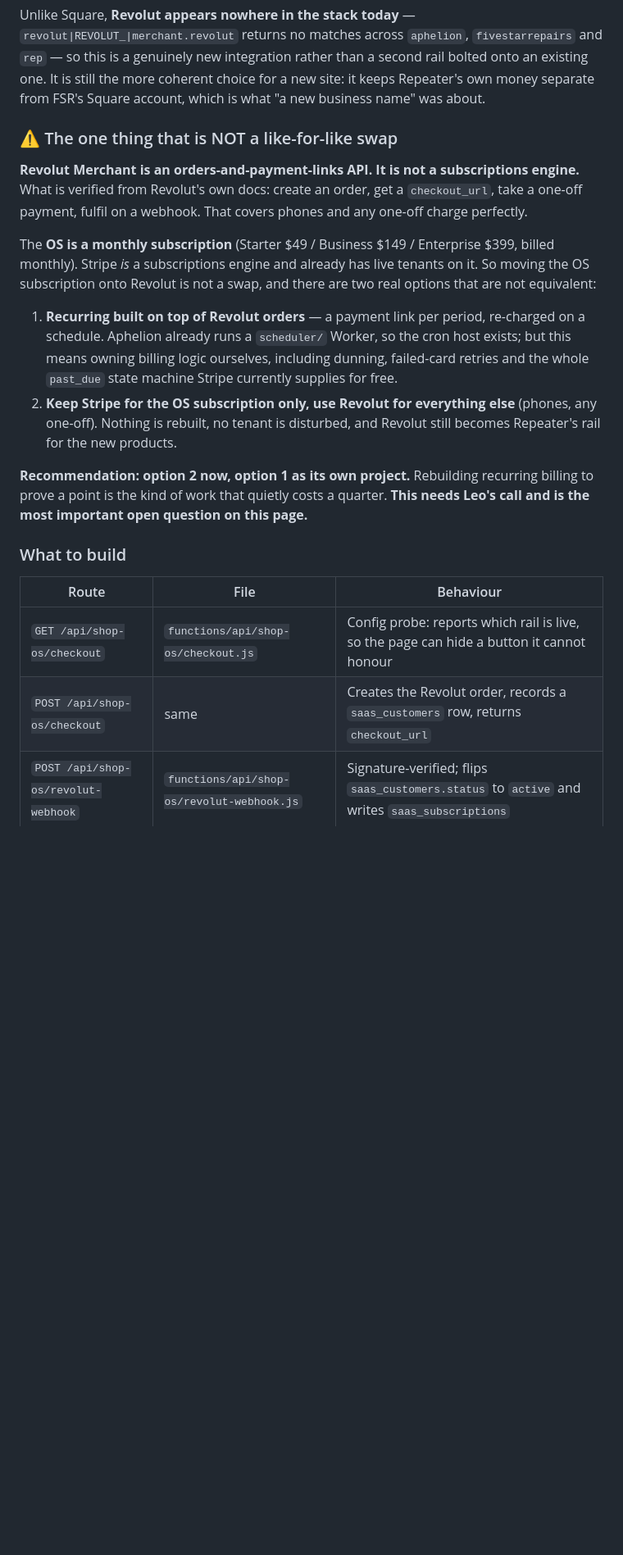
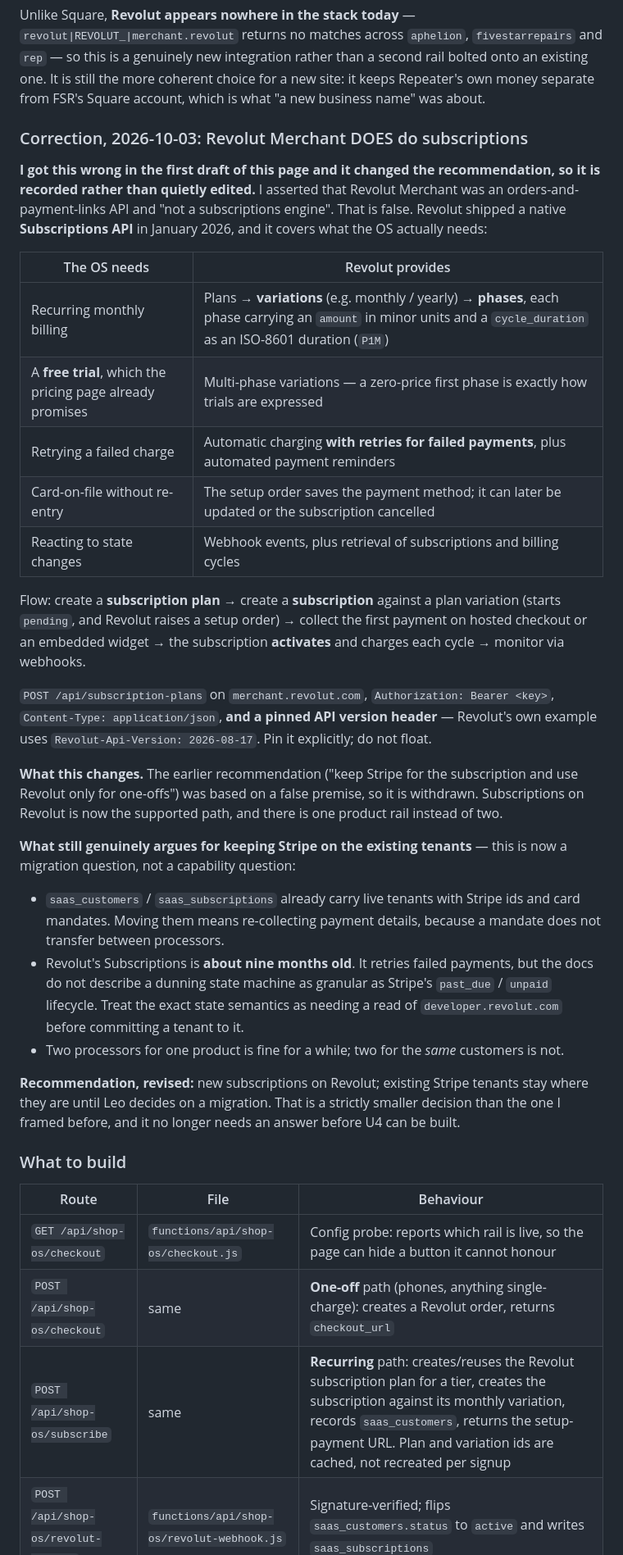
Before and after one commit to leonlangkau/rep, a Markdown page: docs/PLAN-repeater-umbrella.md, the part around one of its changes. Shown at 82% size. GitHub-like rendering; blank space fills up the shorter version.

Commit message:
docs: correct the Revolut claim - Merchant does have a Subscriptions API
I asserted that Revolut Merchant is 'not a subscriptions engine' and recommended keeping Stripe for the OS subscription. That was wrong, and Leo was right to challenge it. Revolut shipped a native Subscriptions API in January 2026: plans -> variations -> phases, where each phase carries an amount in minor units and a cycle_duration as an ISO-8601 duration (P1M), with automatic charging, retries for failed payments, saved payment methods and webhook events. Multi-phase variations are exactly how free trials are expressed - which is what the OS pricing page already promises.

The false premise is recorded rather than quietly edited, because it changed a recommendation. The revised recommendation is strictly smaller: new subscriptions on Revolut, existing Stripe tenants stay until a migration is decided - and that is now a migration question (a card mandate does not transfer between processors), not a capability one. U4 is no longer blocked.

Generalised lesson, also recorded: I read the orders/hosted-checkout docs, saw no subscription endpoints there, and inferred the platform could not do it. Do not infer a platform's capabilities from the one API surface you happened to read.

```diff
--- a/docs/PLAN-repeater-umbrella.md
+++ b/docs/PLAN-repeater-umbrella.md
@@ -121,35 +121,58 @@ integration rather than a second rail bolted onto an existing one. It is still t
 coherent choice for a new site: it keeps Repeater's own money separate from FSR's Square
 account, which is what "a new business name" was about.
 
-### ⚠ The one thing that is NOT a like-for-like swap
+### Correction, 2026-10-03: Revolut Merchant DOES do subscriptions
 
-**Revolut Merchant is an orders-and-payment-links API. It is not a subscriptions engine.**
-What is verified from Revolut's own docs: create an order, get a `checkout_url`, take a
-one-off payment, fulfil on a webhook. That covers phones and any one-off charge perfectly.
+**I got this wrong in the first draft of this page and it changed the recommendation, so it is
+recorded rather than quietly edited.** I asserted that Revolut Merchant was an orders-and-
+payment-links API and "not a subscriptions engine". That is false. Revolut shipped a native
+**Subscriptions API** in January 2026, and it covers what the OS actually needs:
 
-The **OS is a monthly subscription** (Starter $49 / Business $149 / Enterprise $399, billed
-monthly). Stripe *is* a subscriptions engine and already has live tenants on it. So moving
-the OS subscription onto Revolut is not a swap, and there are two real options that are not
-equivalent:
+| The OS needs | Revolut provides |
+|---|---|
+| Recurring monthly billing | Plans → **variations** (e.g. monthly / yearly) → **phases**, each phase carrying an `amount` in minor units and a `cycle_duration` as an ISO-8601 duration (`P1M`) |
+| A **free trial**, which the pricing page already promises | Multi-phase variations — a zero-price first phase is exactly how trials are expressed |
+| Retrying a failed charge | Automatic charging **with retries for failed payments**, plus automated payment reminders |
+| Card-on-file without re-entry | The setup order saves the payment method; it can later be updated or the subscription cancelled |
+| Reacting to state changes | Webhook events, plus retrieval of subscriptions and billing cycles |
 
-1. **Recurring built on top of Revolut orders** — a payment link per period, re-charged on a
-   schedule. Aphelion already runs a `scheduler/` Worker, so the cron host exists; but this
-   means owning billing logic ourselves, including dunning, failed-card retries and the whole
-   `past_due` state machine Stripe currently supplies for free.
-2. **Keep Stripe for the OS subscription only, use Revolut for everything else** (phones,
-   any one-off). Nothing is rebuilt, no tenant is disturbed, and Revolut still becomes
-   Repeater's rail for the new products.
+Flow: create a **subscription plan** → create a **subscription** against a plan variation
+(starts `pending`, and Revolut raises a setup order) → collect the first payment on hosted
+checkout or an embedded widget → the subscription **activates** and charges each cycle →
+monitor via webhooks.
 
-**Recommendation: option 2 now, option 1 as its own project.** Rebuilding recurring billing to
-prove a point is the kind of work that quietly costs a quarter. **This needs Leo's call and is
-the most important open question on this page.**
+`POST /api/subscription-plans` on `merchant.revolut.com`, `Authorization: Bearer <key>`,
+`Content-Type: application/json`, **and a pinned API version header** — Revolut's own example
+uses `Revolut-Api-Version: 2026-08-17`. Pin it explicitly; do not float.
+
+**What this changes.** The earlier recommendation ("keep Stripe for the subscription and use
+Revolut only for one-offs") was based on a false premise, so it is withdrawn. Subscriptions on
+Revolut is now the supported path, and there is one product rail instead of two.
+
+**What still genuinely argues for keeping Stripe on the existing tenants** — this is now a
+migration question, not a capability question:
+
+- `saas_customers` / `saas_subscriptions` already carry live tenants with Stripe ids and card
+  mandates. Moving them means re-collecting payment details, because a mandate does not
+  transfer between processors.
+- Revolut's Subscriptions is **about nine months old**. It retries failed payments, but the
+  docs do not describe a dunning state machine as granular as Stripe's `past_due` /
+  `unpaid` lifecycle. Treat the exact state semantics as needing a read of
+  `developer.revolut.com` before committing a tenant to it.
+- Two processors for one product is fine for a while; two for the *same* customers is not.
+
+**Recommendation, revised:** new subscriptions on Revolut; existing Stripe tenants stay where
+they are until Leo decides on a migration. That is a strictly smaller decision than the one I
+framed before, and it no longer needs an answer before U4 can be built.
+
 
 ### What to build
 
 | Route | File | Behaviour |
 |---|---|---|
 | `GET /api/shop-os/checkout` | `functions/api/shop-os/checkout.js` | Config probe: reports which rail is live, so the page can hide a button it cannot honour |
-| `POST /api/shop-os/checkout` | same | Creates the Revolut order, records a `saas_customers` row, returns `checkout_url` |
+| `POST /api/shop-os/checkout` | same | **One-off** path (phones, anything single-charge): creates a Revolut order, returns `checkout_url` |
+| `POST /api/shop-os/subscribe` | same | **Recurring** path: creates/reuses the Revolut subscription plan for a tier, creates the subscription against its monthly variation, records `saas_customers`, returns the setup-payment URL. Plan and variation ids are cached, not recreated per signup |
 | `POST /api/shop-os/revolut-webhook` | `functions/api/shop-os/revolut-webhook.js` | Signature-verified; flips `saas_customers.status` to `active` and writes `saas_subscriptions` |
 
 ### Revolut Merchant API — verified from `developer.revolut.com`, not guessed
```
Also changed, not shown: other parts of docs/PLAN-repeater-umbrella.md (+1 -1 lines).
